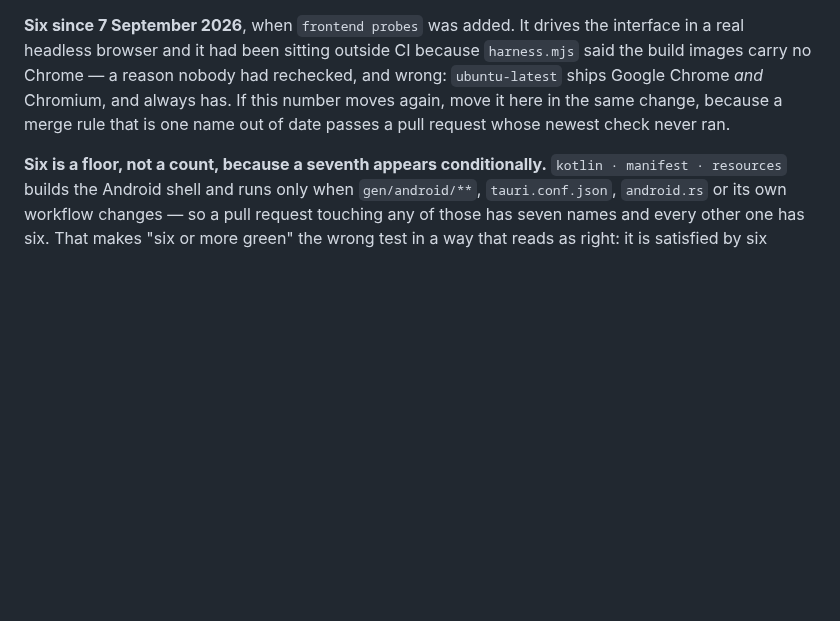
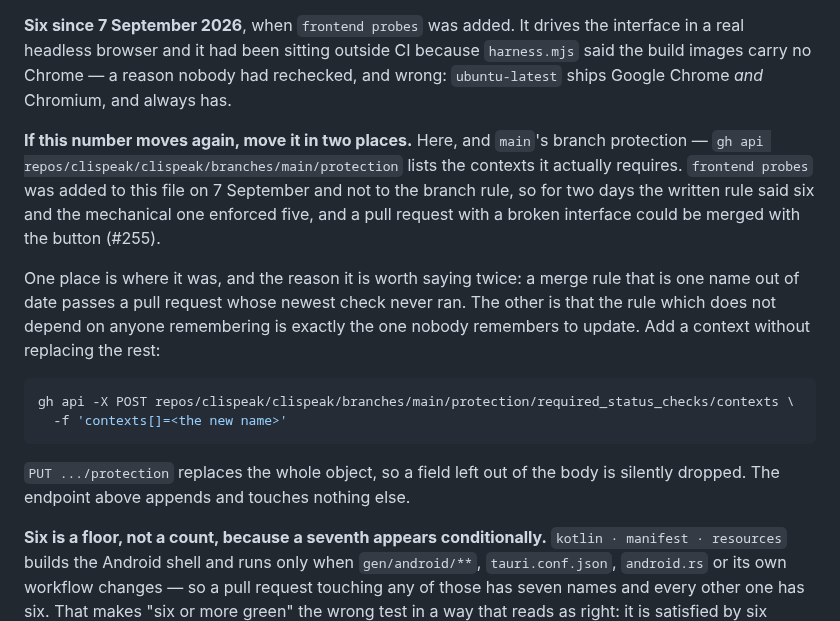
Before and after one commit to clispeak/clispeak, a Markdown page: CLAUDE.md, the part around the change. Rendered like a GitHub page; blank space fills up the shorter version.

Commit message:
The merge rule's number lives in two places (#255) (#257)
`frontend probes` went into CLAUDE.md on 7 September and not into main's
branch protection, so the written rule said six and the rule that does
not depend on anyone remembering enforced five. A pull request with a
broken interface could be merged with the button.

The setting is fixed. This is the sentence that would have prevented it,
plus the additive endpoint — `PUT .../protection` replaces the whole
object and silently drops anything left out of the body, which is its
own way of losing a rule while reporting success.

Co-authored-by: Claude Opus 5 (1M context) <noreply@anthropic.com>

````diff
--- a/CLAUDE.md
+++ b/CLAUDE.md
@@ -247,9 +247,29 @@ fmt · clippy · portability · test    frontend probes
 the interface in a real headless browser and it had been sitting outside CI
 because `harness.mjs` said the build images carry no Chrome — a reason nobody
 had rechecked, and wrong: `ubuntu-latest` ships Google Chrome *and* Chromium,
-and always has. If this number moves again, move it here in the same change,
-because a merge rule that is one name out of date passes a pull request whose
-newest check never ran.
+and always has.
+
+**If this number moves again, move it in two places.** Here, and `main`'s
+branch protection — `gh api repos/clispeak/clispeak/branches/main/protection`
+lists the contexts it actually requires. `frontend probes` was added to this
+file on 7 September and not to the branch rule, so for two days the written
+rule said six and the mechanical one enforced five, and a pull request with a
+broken interface could be merged with the button (#255).
+
+One place is where it was, and the reason it is worth saying twice: a merge
+rule that is one name out of date passes a pull request whose newest check
+never ran. The other is that the rule which does not depend on anyone
+remembering is exactly the one nobody remembers to update. Add a context
+without replacing the rest:
+
+```bash
+gh api -X POST repos/clispeak/clispeak/branches/main/protection/required_status_checks/contexts \
+  -f 'contexts[]=<the new name>'
+```
+
+`PUT .../protection` replaces the whole object, so a field left out of the
+body is silently dropped. The endpoint above appends and touches nothing
+else.
 
 **Six is a floor, not a count, because a seventh appears conditionally.**
 `kotlin · manifest · resources` builds the Android shell and runs only when
````
